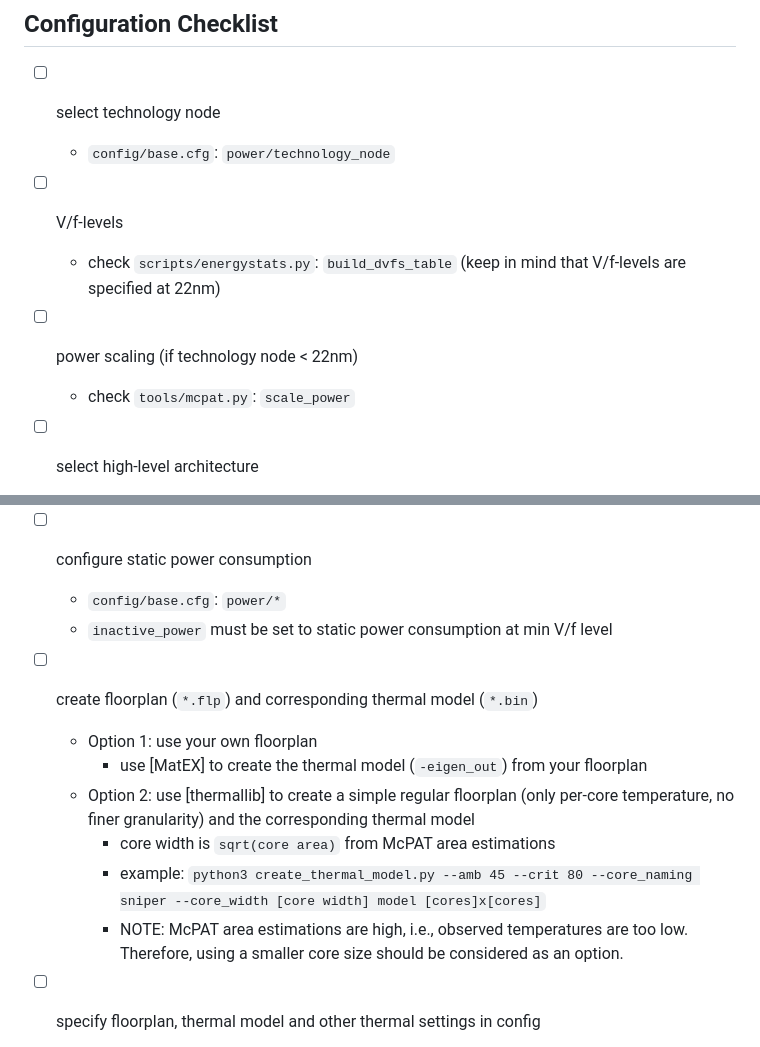
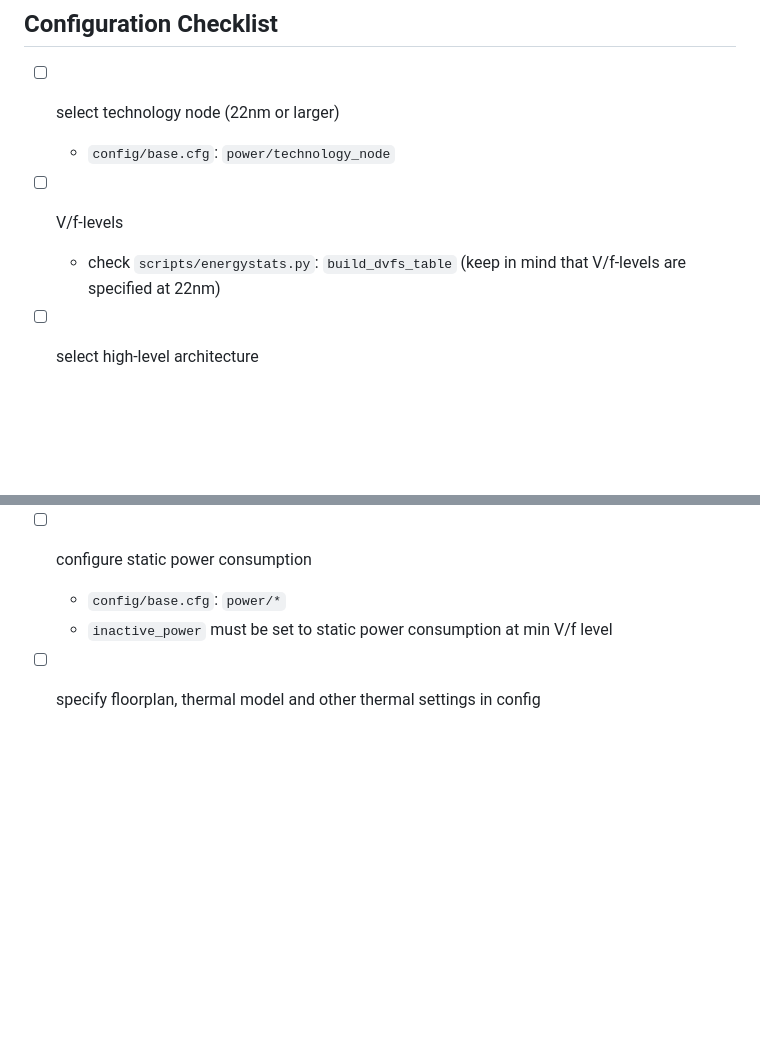
Before and after one commit to anujpathania/HotSniper, a Markdown page: README.md, 2 parts joined by grey strips. Rendered like a GitHub page; blank space fills up the shorter version.

Commit message:
Removed scaling and thermal model creation from readme.
The methods listed to create a *.bin file don't seem to work.
Even for the matex method.

```diff
--- a/README.md
+++ b/README.md
@@ -104,12 +104,10 @@ To do your own (automated) evaluations, see the `simulationcontrol.resultlib` pa
 
 ## Configuration Checklist
 
-- [ ] select technology node
+- [ ] select technology node (22nm or larger)
   - `config/base.cfg`: `power/technology_node`
 - [ ] V/f-levels
   - check `scripts/energystats.py`: `build_dvfs_table` (keep in mind that V/f-levels are specified at 22nm)
-- [ ] power scaling (if technology node < 22nm)
-  - check `tools/mcpat.py`: `scale_power`
 - [ ] select high-level architecture
   - `simulationcontrol/config.py`: `SNIPER_CONFIG` and `NUMBER_CORES`
 - [ ] set architectural parameters
@@ -124,13 +122,6 @@ To do your own (automated) evaluations, see the `simulationcontrol.resultlib` pa
 - [ ] configure static power consumption
   - `config/base.cfg`: `power/*`
   - `inactive_power` must be set to static power consumption at min V/f level
-- [ ] create floorplan (`*.flp`) and corresponding thermal model (`*.bin`)
-  - Option 1: use your own floorplan
-    - use [MatEX] to create the thermal model (`-eigen_out`) from your floorplan
-  - Option 2: use [thermallib] to create a simple regular floorplan (only per-core temperature, no finer granularity) and the corresponding thermal model
-    - core width is `sqrt(core area)` from McPAT area estimations
-    - example: `python3 create_thermal_model.py --amb 45 --crit 80 --core_naming sniper --core_width [core width] model [cores]x[cores]`
-    - NOTE: McPAT area estimations are high, i.e., observed temperatures are too low. Therefore, using a smaller core size should be considered as an option.
 - [ ] specify floorplan, thermal model and other thermal settings in config
   - `config/base.cfg`: `periodic_thermal`
   - `tdp` is defined by the floorplan, temperature limits and cooling parameters
```
